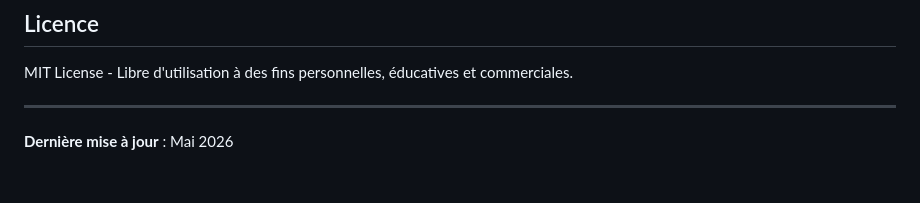
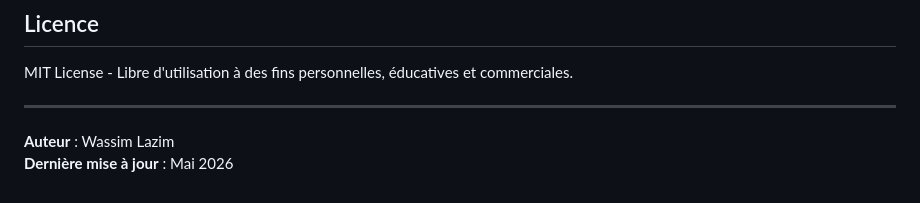
Before and after one commit to Wvssim/Smart-Irrigation-System, a Markdown page: README.md, the part around the change. Rendered like a GitHub page.

Commit message:
Add author name Wassim Lazim to README

```diff
--- a/README.md
+++ b/README.md
@@ -453,4 +453,5 @@ MIT License - Libre d'utilisation à des fins personnelles, éducatives et comme
 
 ---
 
+**Auteur** : Wassim Lazim
 **Dernière mise à jour** : Mai 2026
```
